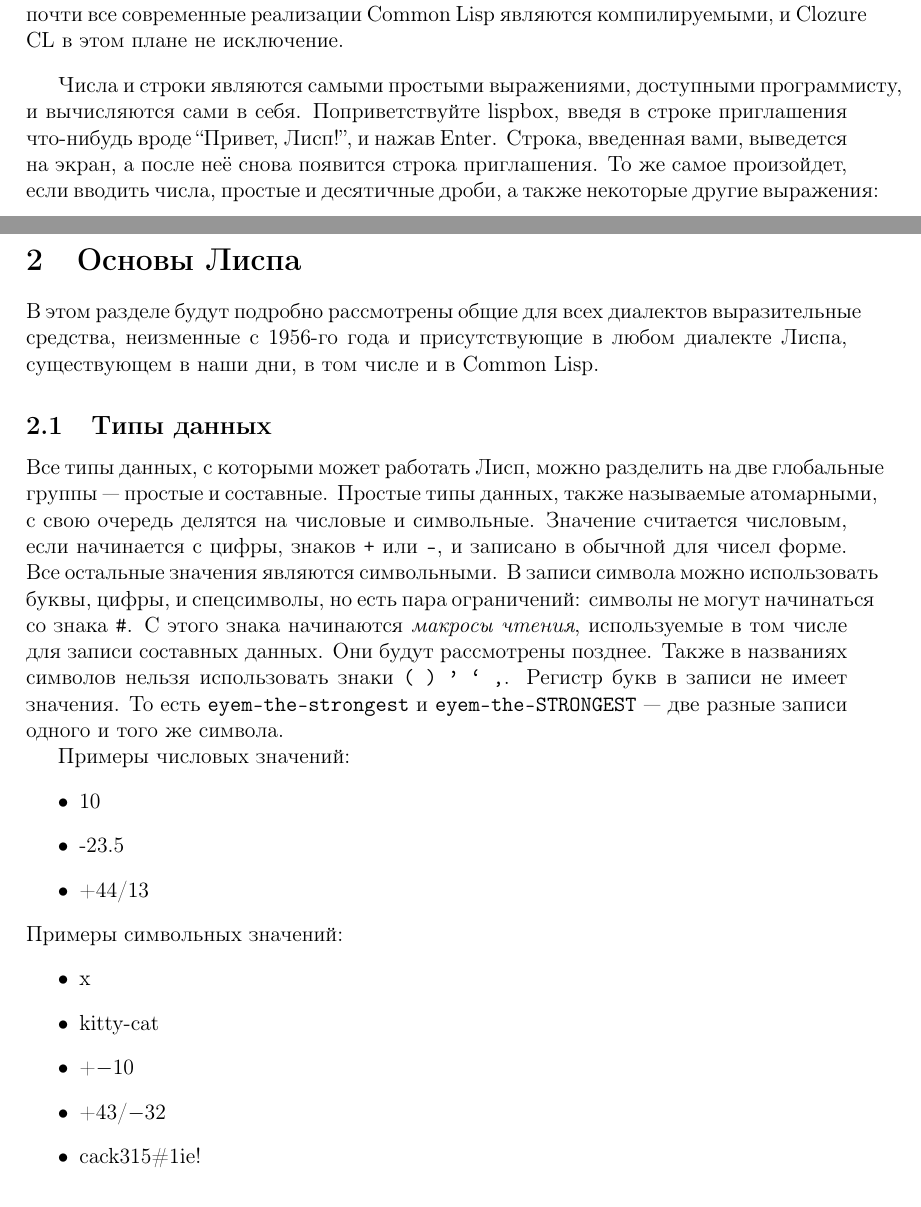
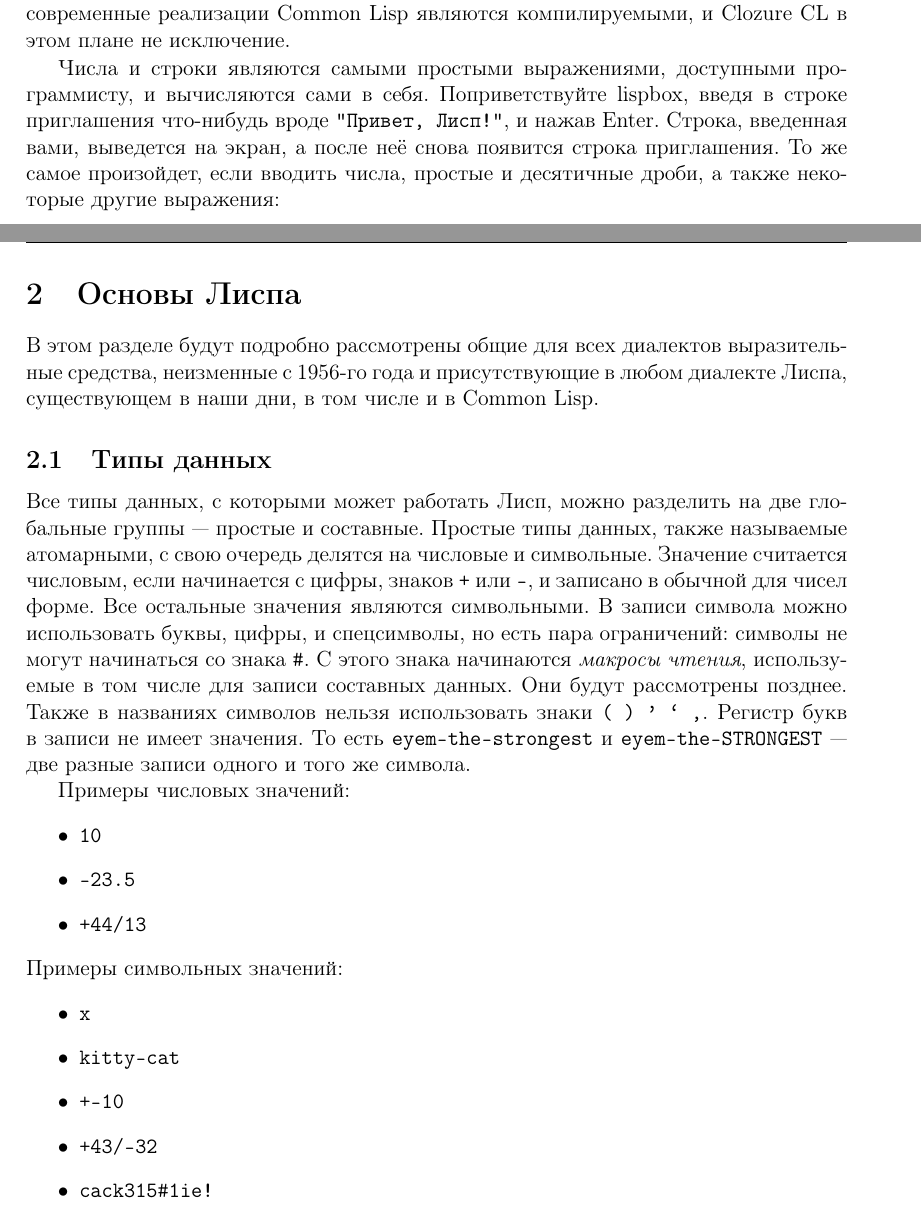
Before and after one commit to alex-eg/lisp-tutorial, a LaTeX document (paper.tex): two parts of pages 6 and 10 of 10 before the commit and two parts of pages 7 and 11 of 11 after it, joined at a grey line, cut so that both start at the same text. Compiled offline with pdfLaTeX.

Commit message:
add headers and other things

```diff
--- a/paper.tex
+++ b/paper.tex
@@ -1,11 +1,12 @@
 \documentclass[a4paper, 12pt, titlepage, twoside]{article}
 
 \usepackage[T2A]{fontenc}
-\usepackage[utf8x]{inputenc}
-\usepackage[russian,english]{babel}
+\usepackage[utf8]{inputenc}
+\usepackage[russian]{babel}
 \usepackage{graphicx}
 \usepackage{svg}
 \usepackage{amsmath} % Для красивых дробей
+\usepackage{fancyhdr}
 
 \usepackage{listings}
 \lstset{
@@ -166,18 +176,17 @@ Emacs использует термин ``окно'' в несколько от
 
 Примеры числовых значений:
 \begin{itemize}
-\item 10
-\item -23.5
-\item +44/13
+\item \verb|10|
+\item \verb|-23.5|
+\item \verb|+44/13|
 \end{itemize}
 Примеры символьных значений:
 \begin{itemize}
-\item x
-\item kitty-cat
-\item +$-$10
-\item +43/$-$32
-\item cack315\#1ie!
-% \item Сюда обязательно вставить table flip!
+\item \verb|x|
+\item \verb|kitty-cat|
+\item \verb|+-10|
+\item \verb|+43/-32|
+\item \verb|cack315#1ie!|
 \end{itemize}
 
 \end{document}
```
Also changed, not shown: paper.tex (19 more changed lines).
